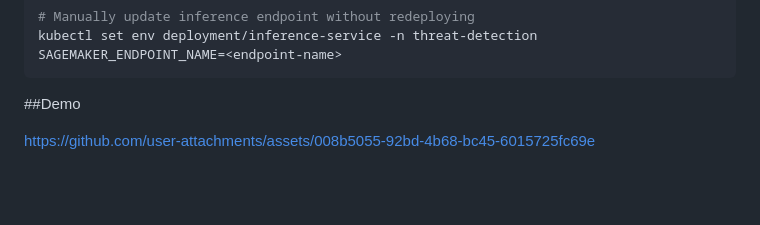
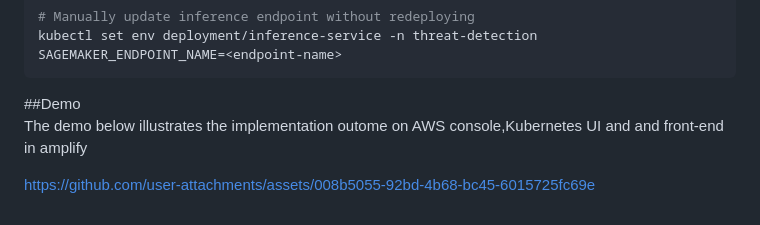
Before and after one commit to AdventureLouis/Cybersecurity_Kubernetes_Implement, a Markdown page: README.md, the part around the change. Rendered like a GitHub page; blank space fills up the shorter version.

````diff
--- a/README.md
+++ b/README.md
@@ -151,5 +151,7 @@ kubectl set env deployment/inference-service -n threat-detection SAGEMAKER_ENDPO
 ```
 
 ##Demo
+<br>
+The demo below illustrates the implementation outome on AWS console,Kubernetes UI and and front-end in amplify
 
 https://github.com/user-attachments/assets/008b5055-92bd-4b68-bc45-6015725fc69e
````
